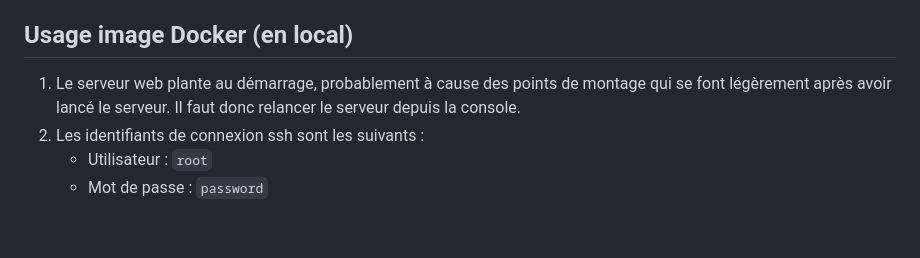
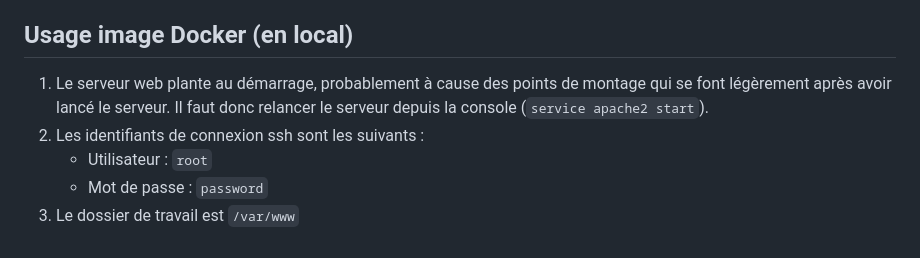
Before and after one commit to SofianeLasri/SL-Projects-Website, a Markdown page: README.md, the part around the change. Drawn GitHub-style.

```diff
--- a/README.md
+++ b/README.md
@@ -71,7 +71,8 @@ Ce projet est la plateforme web de SL-Projects. Il concentre les sous projets su
 
 ## Usage image Docker (en local)
 
-1. Le serveur web plante au démarrage, probablement à cause des points de montage qui se font légèrement après avoir lancé le serveur. Il faut donc relancer le serveur depuis la console.
+1. Le serveur web plante au démarrage, probablement à cause des points de montage qui se font légèrement après avoir lancé le serveur. Il faut donc relancer le serveur depuis la console (`service apache2 start`).
 2. Les identifiants de connexion ssh sont les suivants :
    - Utilisateur : `root`
    - Mot de passe : `password`
+3. Le dossier de travail est `/var/www`
```
